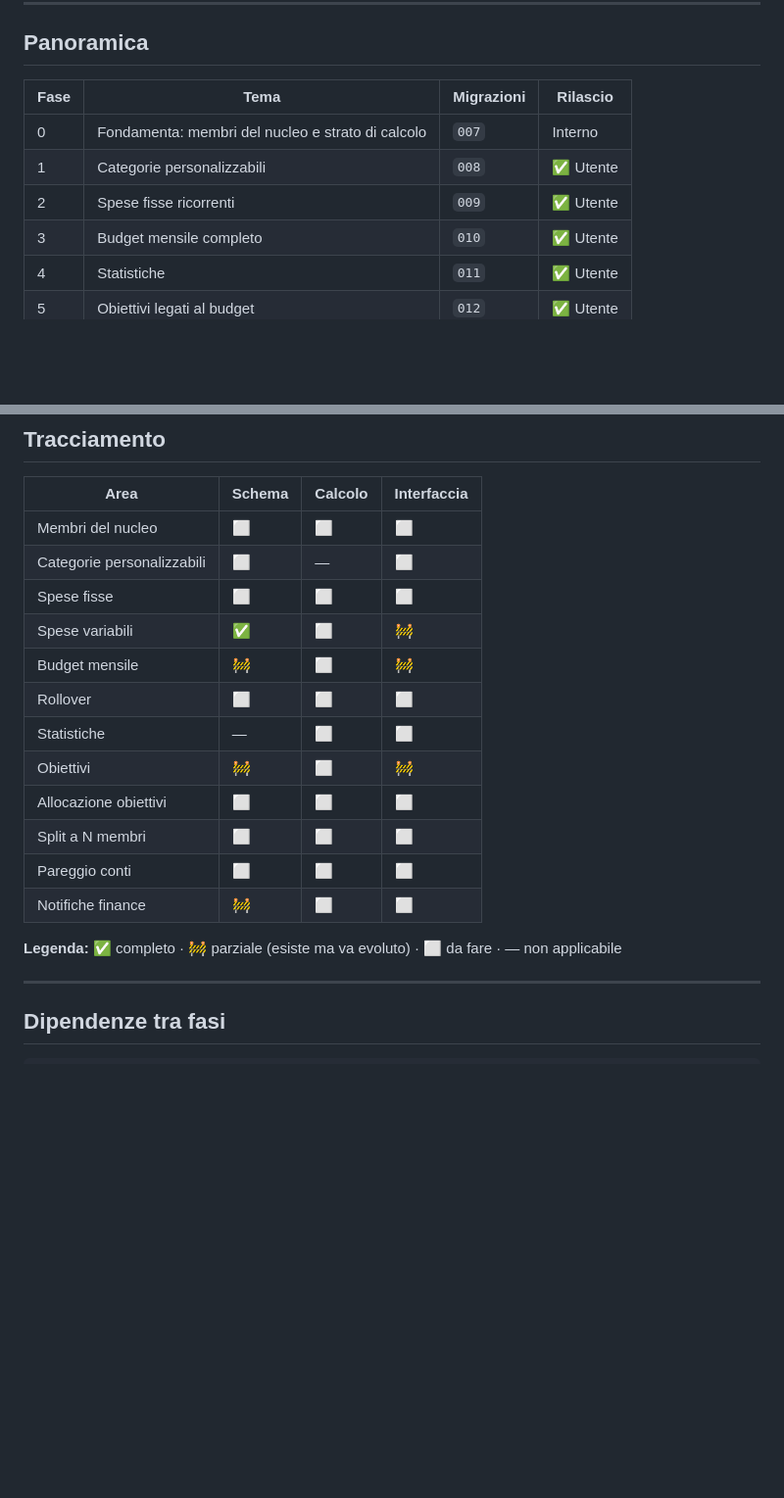
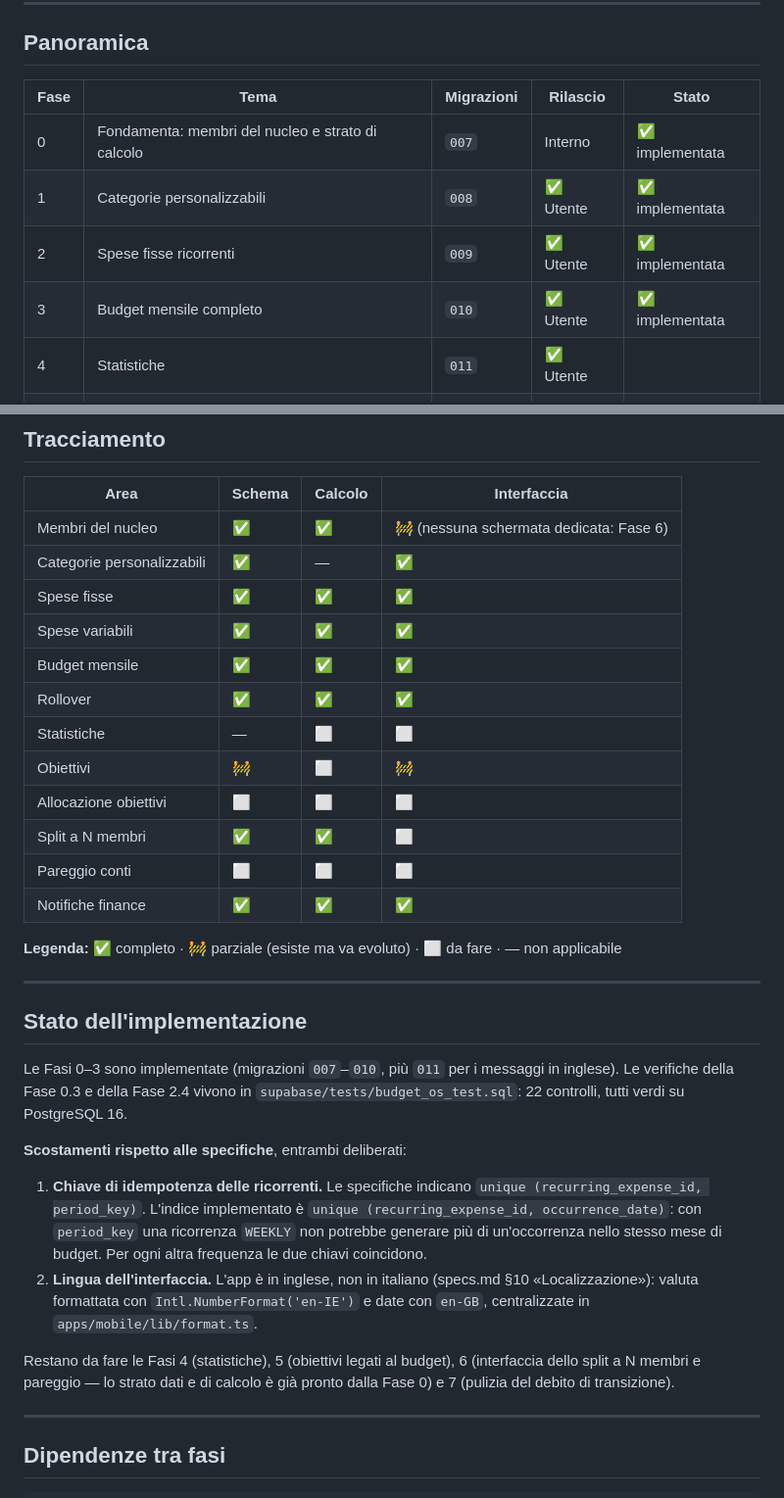
Before and after one commit to jpluvio/couple_os, a Markdown page: docs/budgeting/roadmap.md, 2 parts joined by grey strips. Shown at 98% size. GitHub-like rendering; blank space fills up the shorter version.

```diff
--- a/docs/budgeting/roadmap.md
+++ b/docs/budgeting/roadmap.md
@@ -17,12 +17,12 @@
 
 ## Panoramica
 
-| Fase | Tema | Migrazioni | Rilascio |
-|---|---|---|---|
-| 0 | Fondamenta: membri del nucleo e strato di calcolo | `007` | Interno |
-| 1 | Categorie personalizzabili | `008` | ✅ Utente |
-| 2 | Spese fisse ricorrenti | `009` | ✅ Utente |
-| 3 | Budget mensile completo | `010` | ✅ Utente |
+| Fase | Tema | Migrazioni | Rilascio | Stato |
+|---|---|---|---|---|
+| 0 | Fondamenta: membri del nucleo e strato di calcolo | `007` | Interno | ✅ implementata |
+| 1 | Categorie personalizzabili | `008` | ✅ Utente | ✅ implementata |
+| 2 | Spese fisse ricorrenti | `009` | ✅ Utente | ✅ implementata |
+| 3 | Budget mensile completo | `010` | ✅ Utente | ✅ implementata |
 | 4 | Statistiche | `011` | ✅ Utente |
 | 5 | Obiettivi legati al budget | `012` | ✅ Utente |
 | 6 | Split a N membri e pareggio | `013` | ✅ Utente |
@@ -307,20 +307,44 @@
 
 | Area | Schema | Calcolo | Interfaccia |
 |---|---|---|---|
-| Membri del nucleo | ⬜ | ⬜ | ⬜ |
-| Categorie personalizzabili | ⬜ | — | ⬜ |
-| Spese fisse | ⬜ | ⬜ | ⬜ |
-| Spese variabili | ✅ | ⬜ | 🚧 |
-| Budget mensile | 🚧 | ⬜ | 🚧 |
-| Rollover | ⬜ | ⬜ | ⬜ |
+| Membri del nucleo | ✅ | ✅ | 🚧 (nessuna schermata dedicata: Fase 6) |
+| Categorie personalizzabili | ✅ | — | ✅ |
+| Spese fisse | ✅ | ✅ | ✅ |
+| Spese variabili | ✅ | ✅ | ✅ |
+| Budget mensile | ✅ | ✅ | ✅ |
+| Rollover | ✅ | ✅ | ✅ |
 | Statistiche | — | ⬜ | ⬜ |
 | Obiettivi | 🚧 | ⬜ | 🚧 |
 | Allocazione obiettivi | ⬜ | ⬜ | ⬜ |
-| Split a N membri | ⬜ | ⬜ | ⬜ |
+| Split a N membri | ✅ | ✅ | ⬜ |
 | Pareggio conti | ⬜ | ⬜ | ⬜ |
-| Notifiche finance | 🚧 | ⬜ | ⬜ |
+| Notifiche finance | ✅ | ✅ | ✅ |
 
 **Legenda:** ✅ completo · 🚧 parziale (esiste ma va evoluto) · ⬜ da fare · — non applicabile
+
+---
+
+## Stato dell'implementazione
+
+Le Fasi 0–3 sono implementate (migrazioni `007`–`010`, più `011` per i messaggi
+in inglese). Le verifiche della Fase 0.3 e della Fase 2.4 vivono in
+`supabase/tests/budget_os_test.sql`: 22 controlli, tutti verdi su PostgreSQL 16.
+
+**Scostamenti rispetto alle specifiche**, entrambi deliberati:
+
+1. **Chiave di idempotenza delle ricorrenti.** Le specifiche indicano
+   `unique (recurring_expense_id, period_key)`. L'indice implementato è
+   `unique (recurring_expense_id, occurrence_date)`: con `period_key` una
+   ricorrenza `WEEKLY` non potrebbe generare più di un'occorrenza nello stesso
+   mese di budget. Per ogni altra frequenza le due chiavi coincidono.
+2. **Lingua dell'interfaccia.** L'app è in inglese, non in italiano
+   (specs.md §10 «Localizzazione»): valuta formattata con
+   `Intl.NumberFormat('en-IE')` e date con `en-GB`, centralizzate in
+   `apps/mobile/lib/format.ts`.
+
+Restano da fare le Fasi 4 (statistiche), 5 (obiettivi legati al budget),
+6 (interfaccia dello split a N membri e pareggio — lo strato dati e di calcolo
+è già pronto dalla Fase 0) e 7 (pulizia del debito di transizione).
 
 ---
 
```
Also changed, not shown: docs/deployment.md (added, +52 -0 lines).
